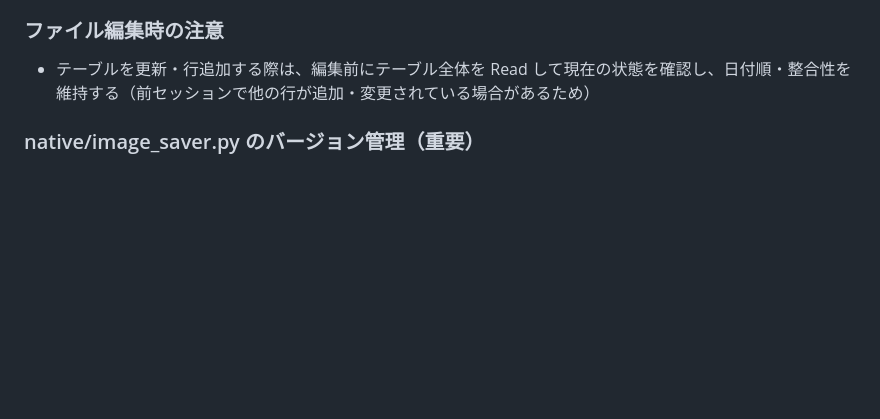
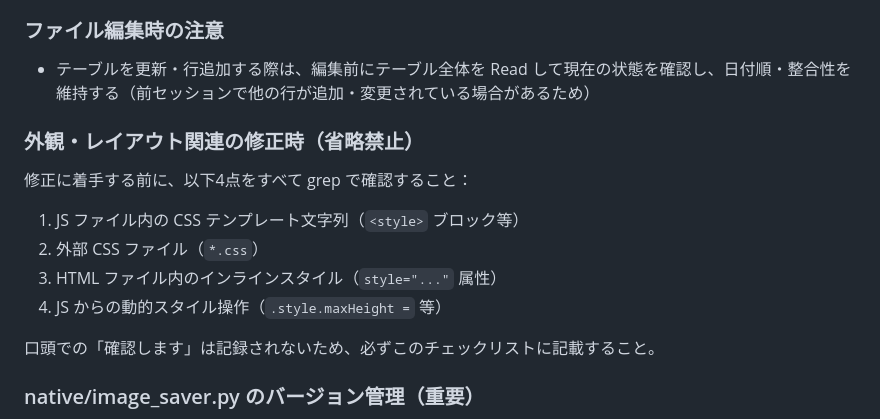
Before and after one commit to javapanda2013/borgestag, a Markdown page: CLAUDE.md, the part around the change. Drawn GitHub-style; blank space fills up the shorter version.

Commit message:
CLAUDE.md: 外観関連修正時のチェックリストを追加
Co-Authored-By: Claude Sonnet 4.6 <noreply@anthropic.com>

```diff
--- a/CLAUDE.md
+++ b/CLAUDE.md
@@ -29,6 +29,15 @@ Firefox WebExtension（Manifest V2）＋ Python Native Messaging バックエン
 
 ### ファイル編集時の注意
 - テーブルを更新・行追加する際は、編集前にテーブル全体を Read して現在の状態を確認し、日付順・整合性を維持する（前セッションで他の行が追加・変更されている場合があるため）
+
+### 外観・レイアウト関連の修正時（省略禁止）
+修正に着手する前に、以下4点をすべて grep で確認すること：
+1. JS ファイル内の CSS テンプレート文字列（`<style>` ブロック等）
+2. 外部 CSS ファイル（`*.css`）
+3. HTML ファイル内のインラインスタイル（`style="..."` 属性）
+4. JS からの動的スタイル操作（`.style.maxHeight =` 等）
+
+口頭での「確認します」は記録されないため、必ずこのチェックリストに記載すること。
 
 ### native/image_saver.py のバージョン管理（重要）
 - `native/image_saver.py` を変更したリリースでは、ファイル先頭の `version:` コメント（2行目付近）を必ずそのリリースのバージョン番号に更新すること
```
